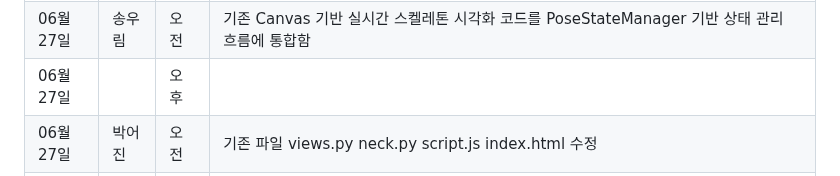
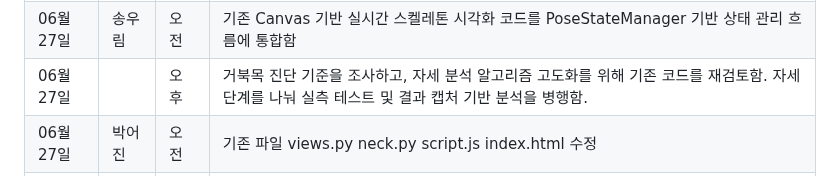
Before and after one commit to PiriKIM/KUiotFinalProject, a Markdown page: README.md, the part around the change. GitHub-like rendering.

```diff
--- a/README.md
+++ b/README.md
@@ -82,7 +82,7 @@ IoT 빅데이터 SW 개발자 과정 파이널 프로젝트
 | 06월 27일  | 김동필 | 오전  |    측면 판별 구현을 위한 자료조사                                    |
 | 06월 27일  |  | 오후  |     esp32 - cam 테스트                                |
 | 06월 27일  | 송우림 | 오전  | 기존 Canvas 기반 실시간 스켈레톤 시각화 코드를 PoseStateManager 기반 상태 관리 흐름에 통합함      |
-| 06월 27일  |  | 오후  |                                                |
+| 06월 27일  |  | 오후  |  거북목 진단 기준을 조사하고, 자세 분석 알고리즘 고도화를 위해 기존 코드를 재검토함. 자세 단계를 나눠 실측 테스트 및 결과 캡처 기반 분석을 병행함.    |
 | 06월 27일  | 박어진 | 오전  | 기존 파일 views.py neck.py script.js index.html 수정                                          |
 | 06월 27일  |  | 오후  |  조퇴                                    |
 |------------|--------|-------|-----------------------------------------------------------------------------------------------------------------------------|
```
